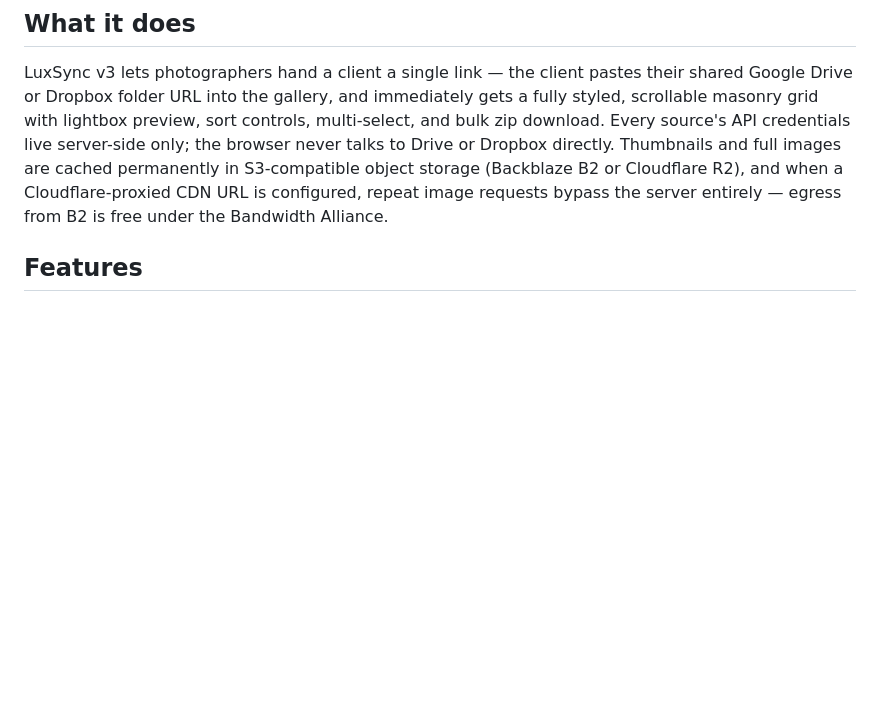
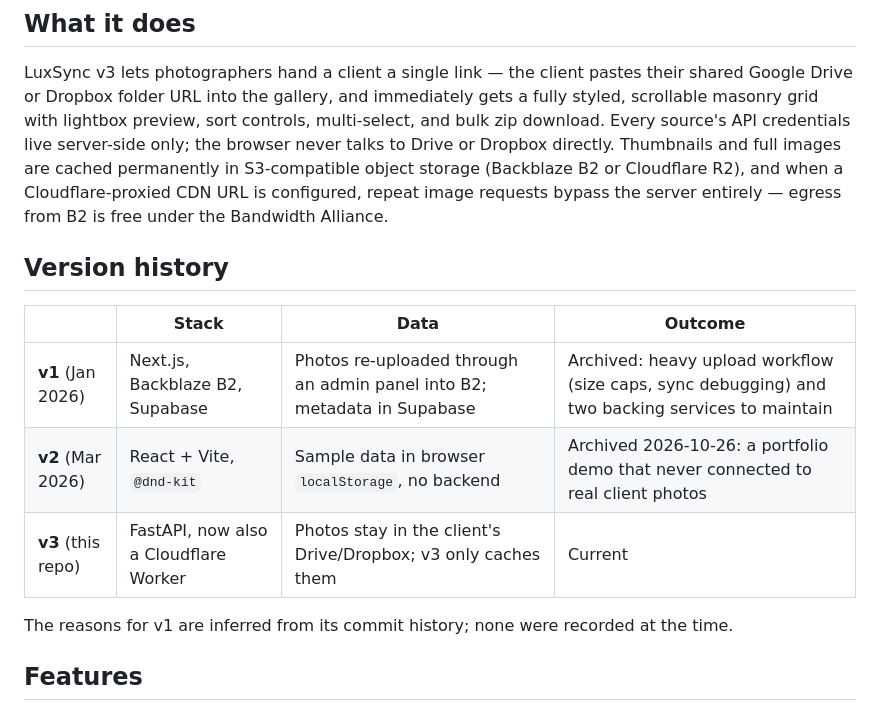
Before and after one commit to TheBooleanJulian/luxsync-v3, a Markdown page: README.md, the part around the change. GitHub-like rendering; blank space fills up the shorter version.

Commit message:
docs: add version history table to README
Co-Authored-By: Claude Opus 5.5 <noreply@anthropic.com>

```diff
--- a/README.md
+++ b/README.md
@@ -19,6 +19,16 @@
 ## What it does
 
 LuxSync v3 lets photographers hand a client a single link — the client pastes their shared Google Drive or Dropbox folder URL into the gallery, and immediately gets a fully styled, scrollable masonry grid with lightbox preview, sort controls, multi-select, and bulk zip download. Every source's API credentials live server-side only; the browser never talks to Drive or Dropbox directly. Thumbnails and full images are cached permanently in S3-compatible object storage (Backblaze B2 or Cloudflare R2), and when a Cloudflare-proxied CDN URL is configured, repeat image requests bypass the server entirely — egress from B2 is free under the Bandwidth Alliance.
+
+## Version history
+
+| | Stack | Data | Outcome |
+|---|---|---|---|
+| **v1** (Jan 2026) | Next.js, Backblaze B2, Supabase | Photos re-uploaded through an admin panel into B2; metadata in Supabase | Archived: heavy upload workflow (size caps, sync debugging) and two backing services to maintain |
+| **v2** (Mar 2026) | React + Vite, `@dnd-kit` | Sample data in browser `localStorage`, no backend | Archived 2026-10-26: a portfolio demo that never connected to real client photos |
+| **v3** (this repo) | FastAPI, now also a Cloudflare Worker | Photos stay in the client's Drive/Dropbox; v3 only caches them | Current |
+
+The reasons for v1 are inferred from its commit history; none were recorded at the time.
 
 ## Features
 
```
